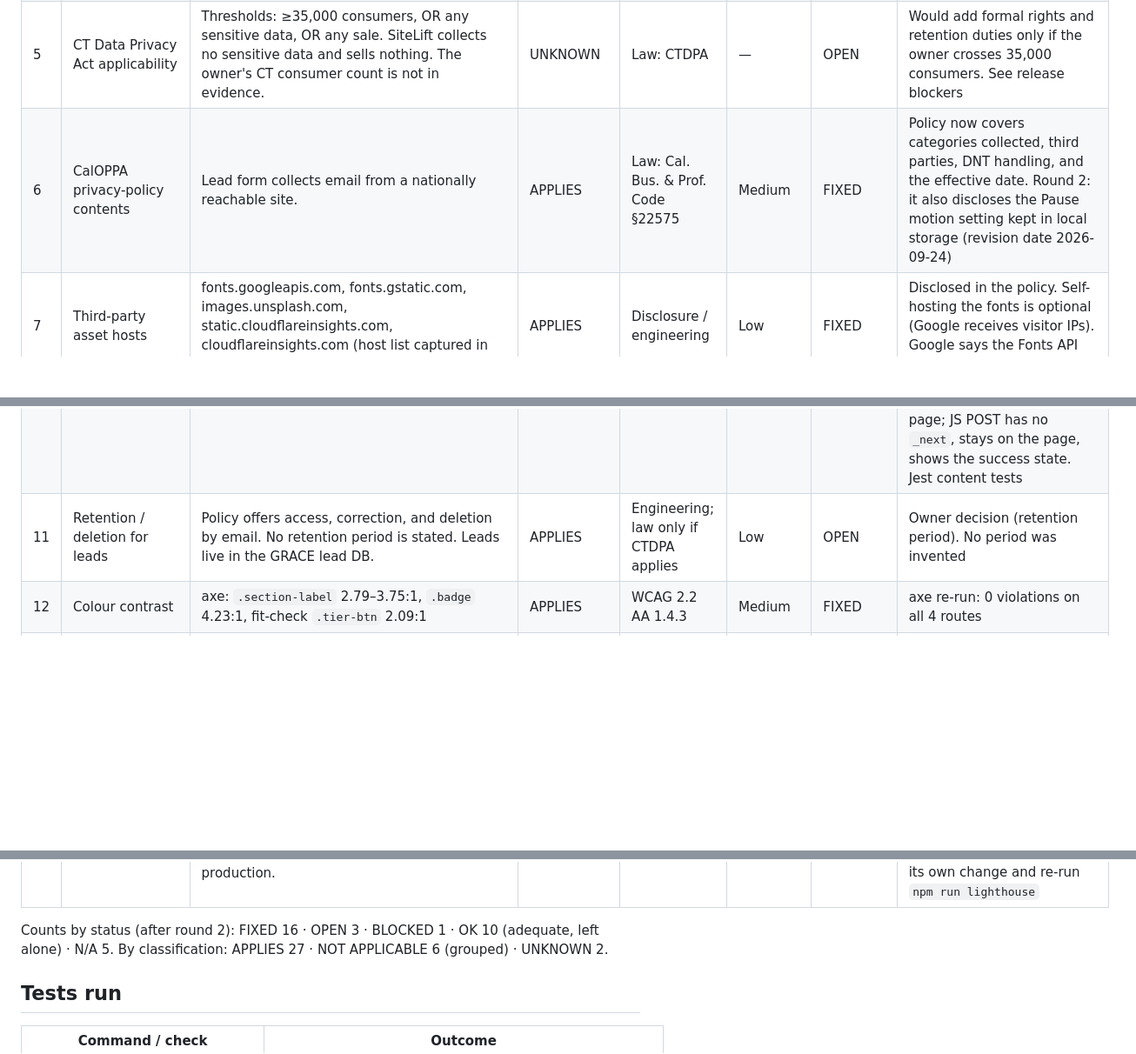
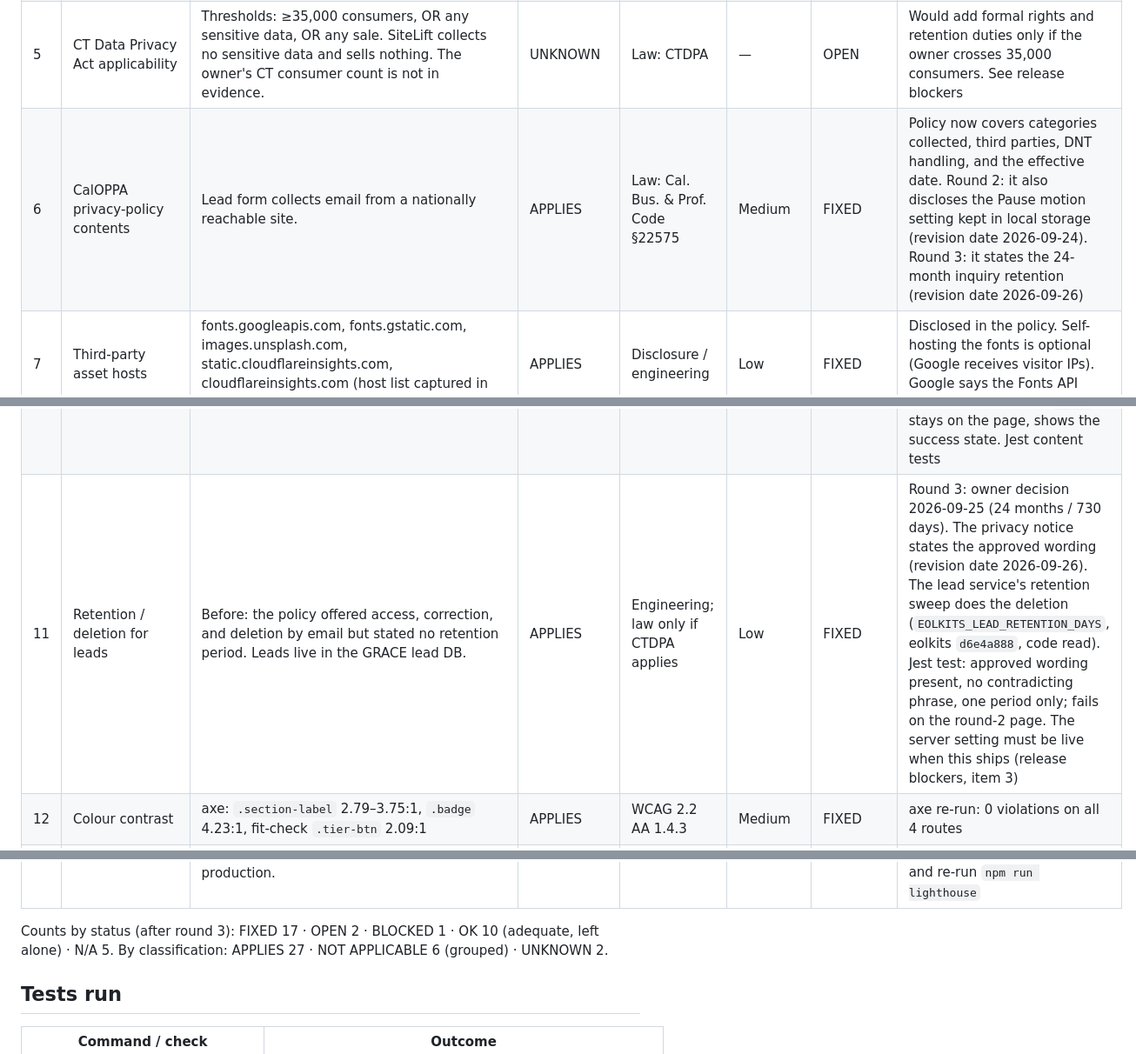
Before and after one commit to ntoledo319/SiteLift, a Markdown page: docs/PRODUCT-AUDIT-2026-09-23.md, 3 parts joined by grey strips. Shown at 87% size. GitHub-like rendering; blank space fills up the shorter version.

```diff
--- a/docs/PRODUCT-AUDIT-2026-09-23.md
+++ b/docs/PRODUCT-AUDIT-2026-09-23.md
@@ -75,12 +86,12 @@ Details are under Tests run.
 | 3 | Cookies and browser storage | `document.cookie` empty on all routes. localStorage and sessionStorage stay empty unless the visitor presses Pause motion, which stores one key (`sitelift-motion` = `paused`/`running`). Nothing is written by default, including under reduced motion. | APPLIES | Engineering; disclosure | — | OK | Playwright, round 2: storage empty after load; one key after pressing the control. Privacy notice now discloses it (row 6) |
 | 4 | Consent banner / GPC opt-out | No advertising, no sale, no cross-site tracking, no cookies. CTDPA opt-out signals apply only to targeted advertising and sale. | NOT APPLICABLE | Law: CTDPA opt-out-signal rule (CT AG) | — | OK | No banner added (prompt §1.E). DNT/GPC behaviour disclosed |
 | 5 | CT Data Privacy Act applicability | Thresholds: ≥35,000 consumers, OR any sensitive data, OR any sale. SiteLift collects no sensitive data and sells nothing. The owner's CT consumer count is not in evidence. | UNKNOWN | Law: CTDPA | — | OPEN | Would add formal rights and retention duties only if the owner crosses 35,000 consumers. See release blockers |
-| 6 | CalOPPA privacy-policy contents | Lead form collects email from a nationally reachable site. | APPLIES | Law: Cal. Bus. & Prof. Code §22575 | Medium | FIXED | Policy now covers categories collected, third parties, DNT handling, and the effective date. Round 2: it also discloses the Pause motion setting kept in local storage (revision date 2026-09-24) |
+| 6 | CalOPPA privacy-policy contents | Lead form collects email from a nationally reachable site. | APPLIES | Law: Cal. Bus. & Prof. Code §22575 | Medium | FIXED | Policy now covers categories collected, third parties, DNT handling, and the effective date. Round 2: it also discloses the Pause motion setting kept in local storage (revision date 2026-09-24). Round 3: it states the 24-month inquiry retention (revision date 2026-09-26) |
 | 7 | Third-party asset hosts | fonts.googleapis.com, fonts.gstatic.com, images.unsplash.com, static.cloudflareinsights.com, cloudflareinsights.com (host list captured in Playwright) | APPLIES | Disclosure / engineering | Low | FIXED | Disclosed in the policy. Self-hosting the fonts is optional (Google receives visitor IPs). Google says the Fonts API does not set cookies |
 | 8 | Lead form data flow | POST to eolkits.com. Backend has CORS allowlist, honeypot, per-IP/day/global rate limits, email validation, body-size limit, durable storage with re-sent notification (source read-only). Preflight returns ACAO `https://sitelift.toledotechnologies.com`. | APPLIES | Engineering | — | OK | OPTIONS preflight only. Backend source reviewed, not the deployed binary |
 | 9 | Form UX states | Before: no timeout, blind JSON success, focus lost after submit. | APPLIES | WCAG 3.3.1 / 4.1.3; engineering | Low | FIXED | Mocked endpoint in Playwright: empty submit blocked natively; success focuses the heading; 500 and `{detail}` show the error and refocus submit |
 | 10 | No-JS form fallback | Before: with JS off, the native POST showed raw JSON from eolkits.com. The deployed lead API (`git show f033a400:apps/grace-api/eolkits_grace/app.py`, `_SITE_ORIGINS` + `_resolve_next`) 303-redirects to an absolute `_next` whose origin is allow-listed; `https://sitelift.toledotechnologies.com` is on that list. | APPLIES | Engineering | Low | FIXED | Hidden `_next` → `/fit-check/received/` (new `noindex` page reusing the in-page success copy word for word). The fetch path runs `data.delete('_next')`, so the JSON flow is unchanged. Real `_resolve_next` code run in isolation accepts the URL and rejects look-alike hosts. Chromium end to end over local HTTPS stand-ins: no-JS POST → 303 → confirmation page; JS POST has no `_next`, stays on the page, shows the success state. Jest content tests |
-| 11 | Retention / deletion for leads | Policy offers access, correction, and deletion by email. No retention period is stated. Leads live in the GRACE lead DB. | APPLIES | Engineering; law only if CTDPA applies | Low | OPEN | Owner decision (retention period). No period was invented |
+| 11 | Retention / deletion for leads | Before: the policy offered access, correction, and deletion by email but stated no retention period. Leads live in the GRACE lead DB. | APPLIES | Engineering; law only if CTDPA applies | Low | FIXED | Round 3: owner decision 2026-09-25 (24 months / 730 days). The privacy notice states the approved wording (revision date 2026-09-26). The lead service's retention sweep does the deletion (`EOLKITS_LEAD_RETENTION_DAYS`, eolkits `d6e4a888`, code read). Jest test: approved wording present, no contradicting phrase, one period only; fails on the round-2 page. The server setting must be live when this ships (release blockers, item 3) |
 | 12 | Colour contrast | axe: `.section-label` 2.79–3.75:1, `.badge` 4.23:1, fit-check `.tier-btn` 2.09:1 | APPLIES | WCAG 2.2 AA 1.4.3 | Medium | FIXED | axe re-run: 0 violations on all 4 routes |
 | 13 | Label in name | Tier button names did not contain the visible text ("Start Here", "Scale") | APPLIES | WCAG 2.5.3 (A) | Medium | FIXED | Jest content test |
 | 14 | Split-text headings | Headings spoken letter by letter; hero strikethrough and italic removed at runtime | APPLIES | WCAG 1.3.1; design integrity | Medium | FIXED | Accessibility snapshot: `heading "SITELIFT"`, full paragraph read once. Screenshot shows the accents restored. Jest test |
@@ -106,7 +117,7 @@ Details are under Tests run.
 | 34 | Deploy pipeline | SSH forced-command deploy, pinned host key, `contents: read`, version gate. Actions were referenced by moving tags; `ci.yml` had no `permissions` block | APPLIES | Engineering (GitHub hardening guide) | Low | FIXED | `actions/checkout` and `actions/setup-node` are pinned to the full commit SHA of the tag already in use (`# v4`/`# v6` comments; SHAs from `gh api …/git/ref/tags/…`, cross-checked with `git ls-remote`). `ci.yml` now has `permissions: contents: read`. Runners, triggers, secrets, steps, and deploy logic are unchanged. `_verify/workflow-check.mjs` passes. Not run in Actions (billing-locked) |
 | 35 | Residual dev advisories | 14 advisories remain, all inside `@lhci/cli@0.13.0`'s own lighthouse 11 / puppeteer 21 tree (ws, tar-fs, tmp, extract-zip, uuid, cookie and others). They ship nothing to production. | APPLIES | Engineering | Low | OPEN | Clearing them needs `@lhci/cli` 0.15.x, a breaking 0.x upgrade. That was out of scope for a non-breaking fix. Upgrade it in its own change and re-run `npm run lighthouse` |
 
-Counts by status (after round 2): FIXED 16 · OPEN 3 · BLOCKED 1 · OK 10 (adequate, left alone) · N/A 5. By classification: APPLIES 27 · NOT APPLICABLE 6 (grouped) · UNKNOWN 2.
+Counts by status (after round 3): FIXED 17 · OPEN 2 · BLOCKED 1 · OK 10 (adequate, left alone) · N/A 5. By classification: APPLIES 27 · NOT APPLICABLE 6 (grouped) · UNKNOWN 2.
 
 ## Tests run
 
```
Also changed, not shown: other parts of docs/PRODUCT-AUDIT-2026-09-23.md (+26 -2 lines).
